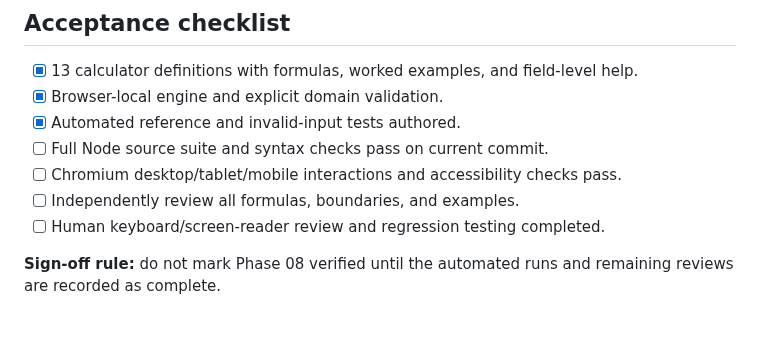
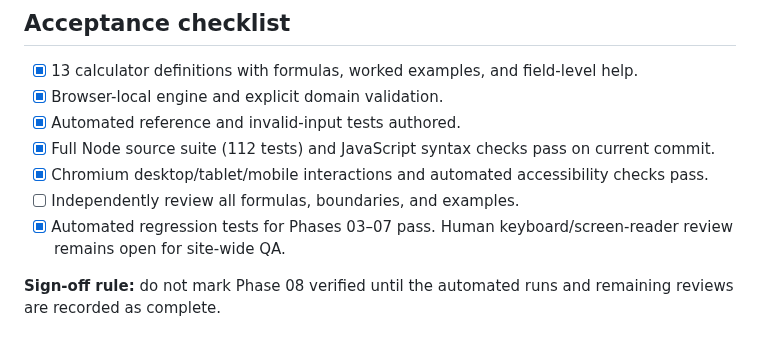
Before and after one commit to clerfit/AllRoundCalc, a Markdown page: docs/PHASE-08-FORMULA-CATALOG.md, the part around the change. Rendered like a GitHub page.

Commit message:
Record Phase 8 automated verification

```diff
--- a/docs/PHASE-08-FORMULA-CATALOG.md
+++ b/docs/PHASE-08-FORMULA-CATALOG.md
@@ -40,9 +40,9 @@ These sources are reference starting points. They do not constitute independent
 - [x] 13 calculator definitions with formulas, worked examples, and field-level help.
 - [x] Browser-local engine and explicit domain validation.
 - [x] Automated reference and invalid-input tests authored.
-- [ ] Full Node source suite and syntax checks pass on current commit.
-- [ ] Chromium desktop/tablet/mobile interactions and accessibility checks pass.
+- [x] Full Node source suite (112 tests) and JavaScript syntax checks pass on current commit.
+- [x] Chromium desktop/tablet/mobile interactions and automated accessibility checks pass.
 - [ ] Independently review all formulas, boundaries, and examples.
-- [ ] Human keyboard/screen-reader review and regression testing completed.
+- [x] Automated regression tests for Phases 03–07 pass. Human keyboard/screen-reader review remains open for site-wide QA.
 
 **Sign-off rule:** do not mark Phase 08 verified until the automated runs and remaining reviews are recorded as complete.
```
